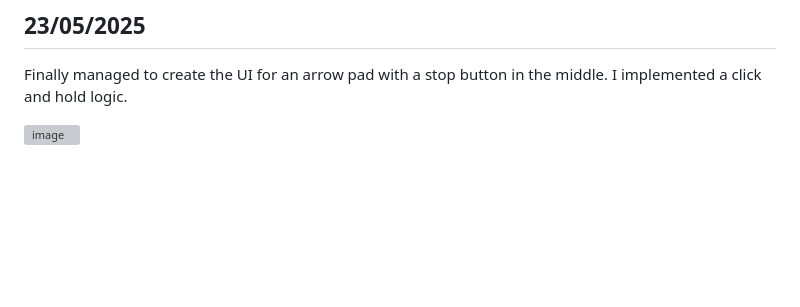
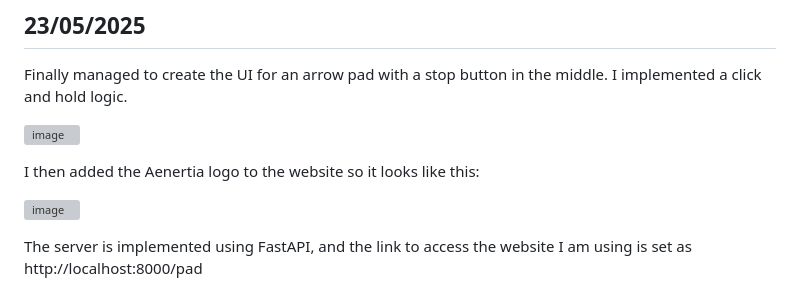
Before and after one commit to aa6dcc/Aenertia, a Markdown page: AD_logbook.md, the part around the change. GitHub-like rendering; blank space fills up the shorter version; grey boxes are pictures that could not be loaded.

```diff
--- a/AD_logbook.md
+++ b/AD_logbook.md
@@ -100,3 +100,9 @@ Finally managed to create the UI for an arrow pad with a stop button in the midd
 I implemented a click and hold logic.
 
 ![image](https://github.com/user-attachments/assets/b5d8ff19-0729-44ed-8c55-d3886cb05dff)
+
+I then added the Aenertia logo to the website so it looks like this:
+
+![image](https://github.com/user-attachments/assets/2a834e82-afbf-470f-b8cd-7558645d683e)
+
+The server is implemented using FastAPI, and the link to access the website I am using is set as http://localhost:8000/pad
```
